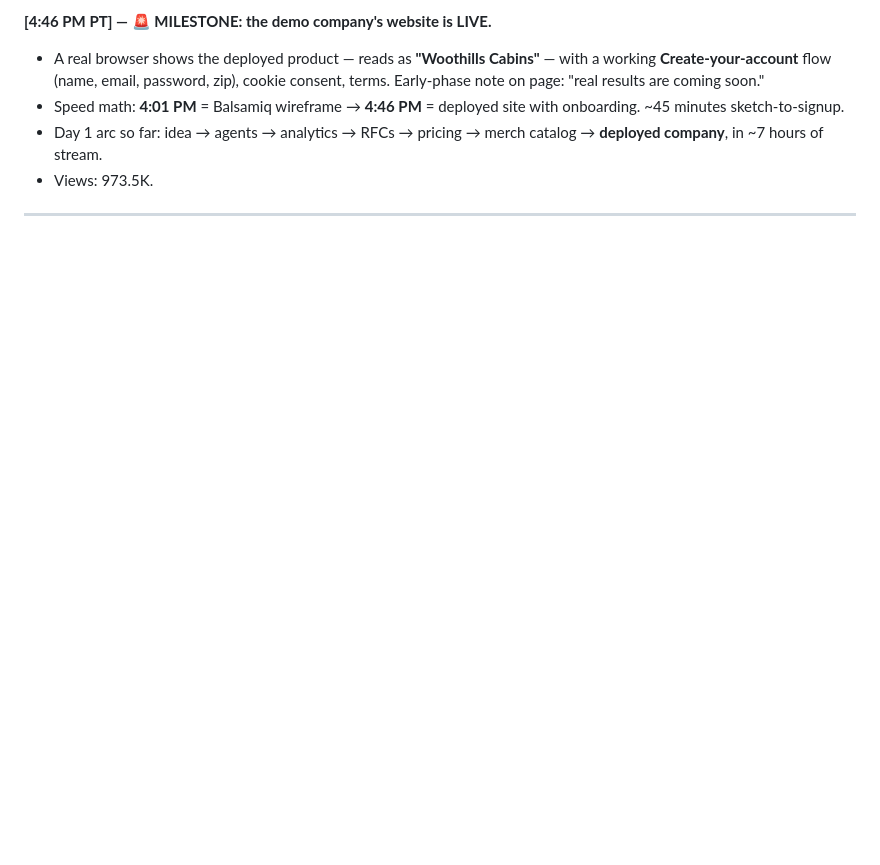
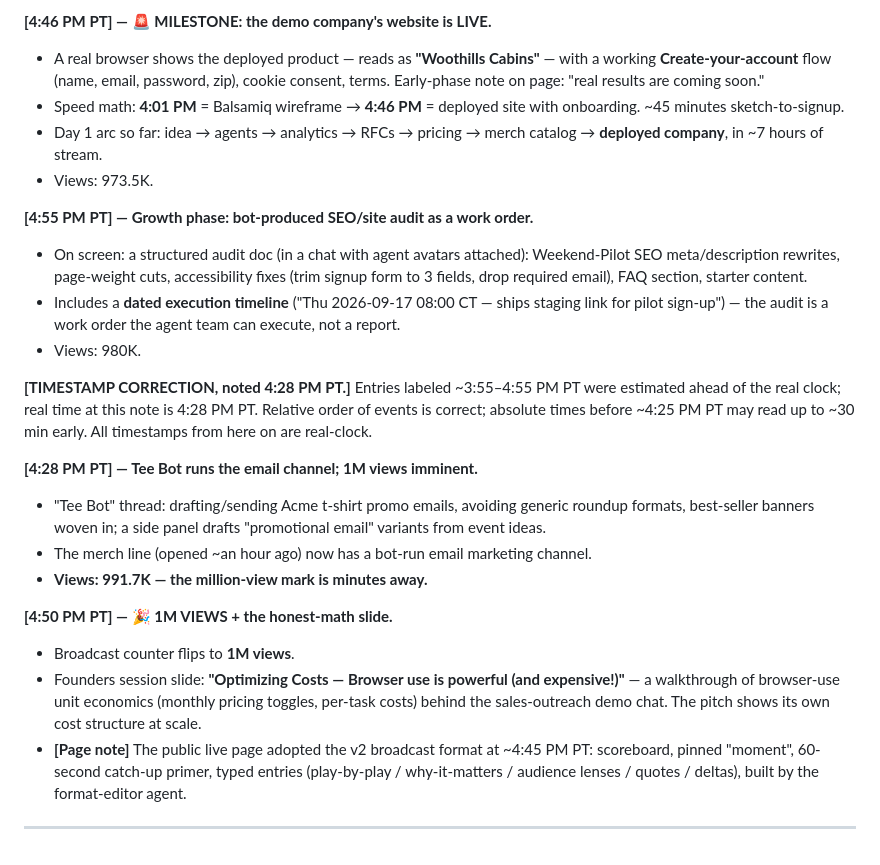
Before and after one commit to shashwatphd-ai/grok-bot-galaxy-live, a Markdown page: commentary-log.md, the part around the change. Drawn GitHub-style; blank space fills up the shorter version.

Commit message:
live update: 1M views log

```diff
--- a/commentary-log.md
+++ b/commentary-log.md
@@ -134,4 +134,21 @@ Five cards: **Easy as iMessage** (bots DM you status/approvals — Sales Outreac
 - Day 1 arc so far: idea → agents → analytics → RFCs → pricing → merch catalog → **deployed company**, in ~7 hours of stream.
 - Views: 973.5K.
 
+**[4:55 PM PT] — Growth phase: bot-produced SEO/site audit as a work order.**
+- On screen: a structured audit doc (in a chat with agent avatars attached): Weekend-Pilot SEO meta/description rewrites, page-weight cuts, accessibility fixes (trim signup form to 3 fields, drop required email), FAQ section, starter content.
+- Includes a **dated execution timeline** ("Thu 2026-09-17 08:00 CT — ships staging link for pilot sign-up") — the audit is a work order the agent team can execute, not a report.
+- Views: 980K.
+
+**[TIMESTAMP CORRECTION, noted 4:28 PM PT.]** Entries labeled ~3:55–4:55 PM PT were estimated ahead of the real clock; real time at this note is 4:28 PM PT. Relative order of events is correct; absolute times before ~4:25 PM PT may read up to ~30 min early. All timestamps from here on are real-clock.
+
+**[4:28 PM PT] — Tee Bot runs the email channel; 1M views imminent.**
+- "Tee Bot" thread: drafting/sending Acme t-shirt promo emails, avoiding generic roundup formats, best-seller banners woven in; a side panel drafts "promotional email" variants from event ideas.
+- The merch line (opened ~an hour ago) now has a bot-run email marketing channel.
+- **Views: 991.7K — the million-view mark is minutes away.**
+
+**[4:50 PM PT] — 🎉 1M VIEWS + the honest-math slide.**
+- Broadcast counter flips to **1M views**.
+- Founders session slide: **"Optimizing Costs — Browser use is powerful (and expensive!)"** — a walkthrough of browser-use unit economics (monthly pricing toggles, per-task costs) behind the sales-outreach demo chat. The pitch shows its own cost structure at scale.
+- **[Page note]** The public live page adopted the v2 broadcast format at ~4:45 PM PT: scoreboard, pinned "moment", 60-second catch-up primer, typed entries (play-by-play / why-it-matters / audience lenses / quotes / deltas), built by the format-editor agent.
+
 ---
```
